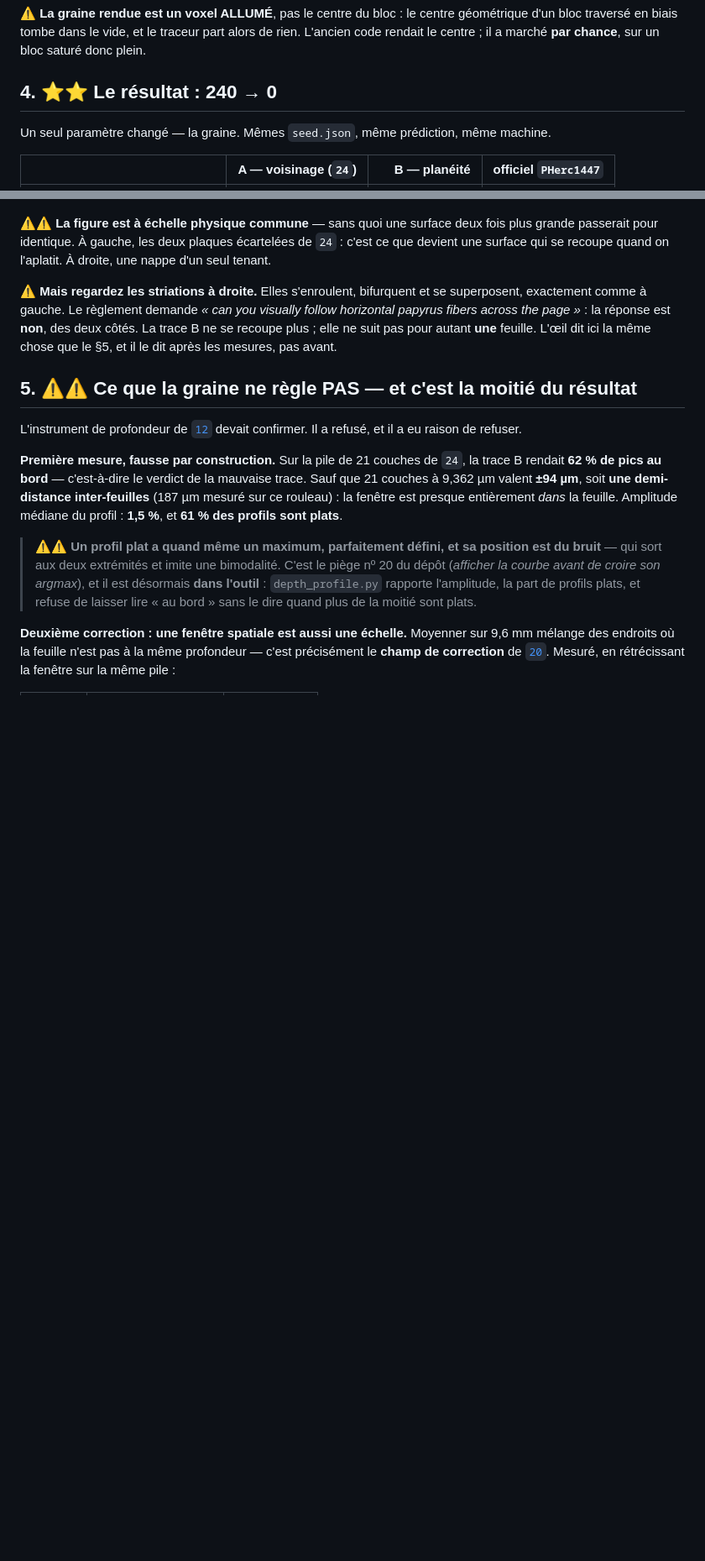
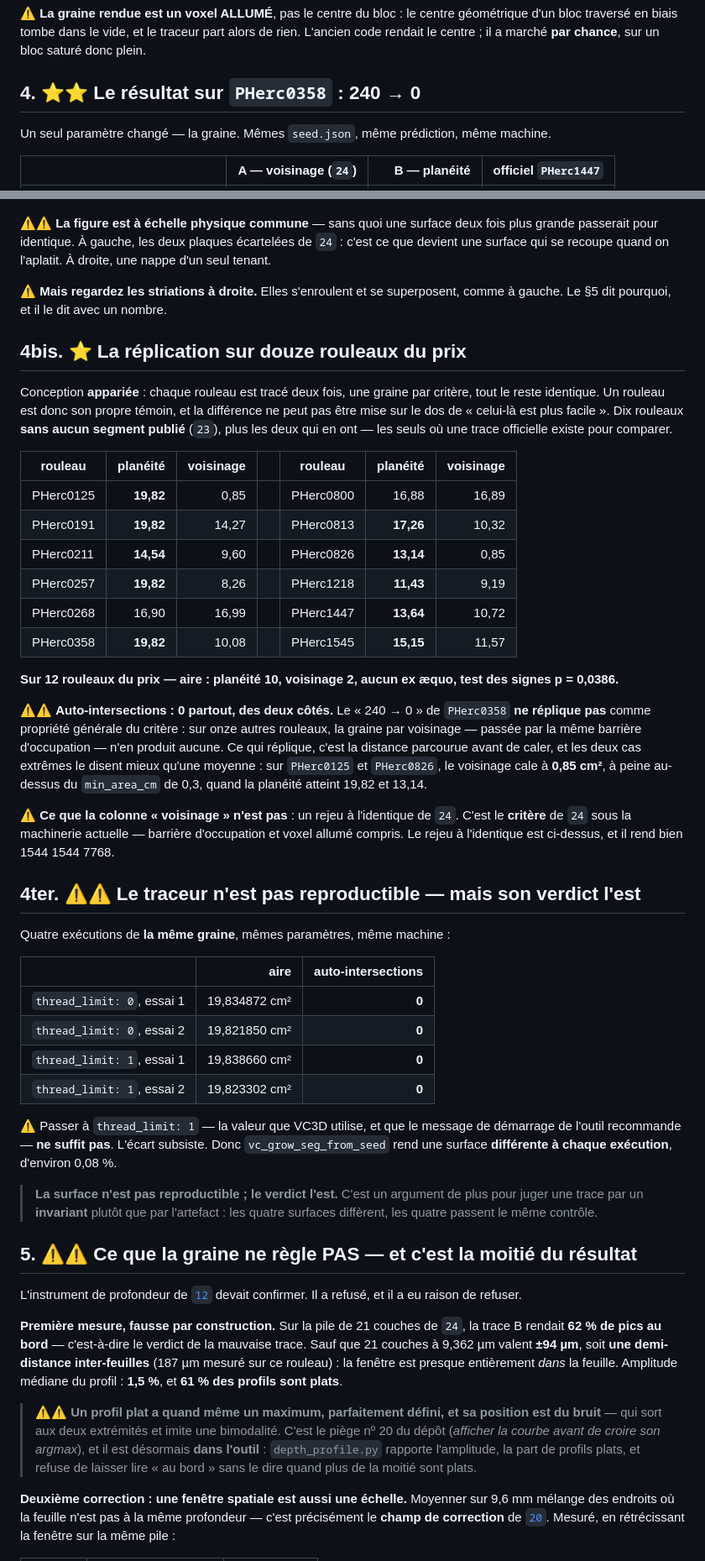
Before and after one commit to MasterLaplace/LplVesuvius, a Markdown page: docs/25_une_graine_choisie_sur_la_planeite.md, 2 parts joined by grey strips. Shown: that part at 84% size. Rendered like a GitHub page; blank space fills up the shorter version.

```diff
--- a/docs/25_une_graine_choisie_sur_la_planeite.md
+++ b/docs/25_une_graine_choisie_sur_la_planeite.md
@@ -92,7 +95,7 @@ chunk près). Le critère saturé, lui, ne s'accordait avec rien.
 d'un bloc traversé en biais tombe dans le vide, et le traceur part alors de rien. L'ancien
 code rendait le centre ; il a marché **par chance**, sur un bloc saturé donc plein.
 
-## 4. ⭐⭐ Le résultat : 240 → 0
+## 4. ⭐⭐ Le résultat sur `PHerc0358` : 240 → 0
 
 Un seul paramètre changé — la graine. Mêmes `seed.json`, même prédiction, même machine.
 
@@ -137,11 +159,58 @@ grande passerait pour identique. À gauche, les deux plaques écartelées de `24
 que devient une surface qui se recoupe quand on l'aplatit. À droite, une nappe d'un seul
 tenant.
 
-⚠ **Mais regardez les striations à droite.** Elles s'enroulent, bifurquent et se
-superposent, exactement comme à gauche. Le règlement demande *« can you visually follow
-horizontal papyrus fibers across the page »* : la réponse est **non**, des deux côtés. La
-trace B ne se recoupe plus ; elle ne suit pas pour autant **une** feuille. L'œil dit ici la
-même chose que le §5, et il le dit après les mesures, pas avant.
+⚠ **Mais regardez les striations à droite.** Elles s'enroulent et se superposent, comme à
+gauche. Le §5 dit pourquoi, et il le dit avec un nombre.
+
+## 4bis. ⭐ La réplication sur douze rouleaux du prix
+
+Conception **appariée** : chaque rouleau est tracé deux fois, une graine par critère, tout
+le reste identique. Un rouleau est donc son propre témoin, et la différence ne peut pas
+être mise sur le dos de « celui-là est plus facile ». Dix rouleaux **sans aucun segment
+publié** (`23`), plus les deux qui en ont — les seuls où une trace officielle existe pour
+comparer.
+
+| rouleau | planéité | voisinage | | rouleau | planéité | voisinage |
+|---|---:|---:|---|---|---:|---:|
+| PHerc0125 | **19,82** | 0,85 | | PHerc0800 | 16,88 | 16,89 |
+| PHerc0191 | **19,82** | 14,27 | | PHerc0813 | **17,26** | 10,32 |
+| PHerc0211 | **14,54** | 9,60 | | PHerc0826 | **13,14** | 0,85 |
+| PHerc0257 | **19,82** | 8,26 | | PHerc1218 | **11,43** | 9,19 |
+| PHerc0268 | 16,90 | 16,99 | | PHerc1447 | **13,64** | 10,72 |
+| PHerc0358 | **19,82** | 10,08 | | PHerc1545 | **15,15** | 11,57 |
+
+**Sur 12 rouleaux du prix — aire : planéité 10, voisinage 2, aucun ex æquo, test des
+signes p = 0,0386.**
+
+⚠⚠ **Auto-intersections : 0 partout, des deux côtés.** Le « 240 → 0 » de `PHerc0358` **ne
+réplique pas** comme propriété générale du critère : sur onze autres rouleaux, la graine par
+voisinage — passée par la même barrière d'occupation — n'en produit aucune. Ce qui réplique,
+c'est la distance parcourue avant de caler, et les deux cas extrêmes le disent mieux qu'une
+moyenne : sur `PHerc0125` et `PHerc0826`, le voisinage cale à **0,85 cm²**, à peine
+au-dessus du `min_area_cm` de 0,3, quand la planéité atteint 19,82 et 13,14.
+
+⚠ **Ce que la colonne « voisinage » n'est pas** : un rejeu à l'identique de `24`. C'est le
+**critère** de `24` sous la machinerie actuelle — barrière d'occupation et voxel allumé
+compris. Le rejeu à l'identique est ci-dessus, et il rend bien 1544 1544 7768.
+
+## 4ter. ⚠⚠ Le traceur n'est pas reproductible — mais son verdict l'est
+
+Quatre exécutions de **la même graine**, mêmes paramètres, même machine :
+
+| | aire | auto-intersections |
+|---|---:|---:|
+| `thread_limit: 0`, essai 1 | 19,834872 cm² | **0** |
+| `thread_limit: 0`, essai 2 | 19,821850 cm² | **0** |
+| `thread_limit: 1`, essai 1 | 19,838660 cm² | **0** |
+| `thread_limit: 1`, essai 2 | 19,823302 cm² | **0** |
+
+⚠ Passer à `thread_limit: 1` — la valeur que VC3D utilise, et que le message de démarrage
+de l'outil recommande — **ne suffit pas**. L'écart subsiste. Donc `vc_grow_seg_from_seed`
+rend une surface **différente à chaque exécution**, d'environ 0,08 %.
+
+> **La surface n'est pas reproductible ; le verdict l'est.** C'est un argument de plus pour
+> juger une trace par un **invariant** plutôt que par l'artefact : les quatre surfaces
+> diffèrent, les quatre passent le même contrôle.
 
 ## 5. ⚠⚠ Ce que la graine ne règle PAS — et c'est la moitié du résultat
 
```
Also changed, not shown: other parts of docs/25_une_graine_choisie_sur_la_planeite.md (+87 -42 lines), docs/images/25_signatures.png (added), 5 other files.
